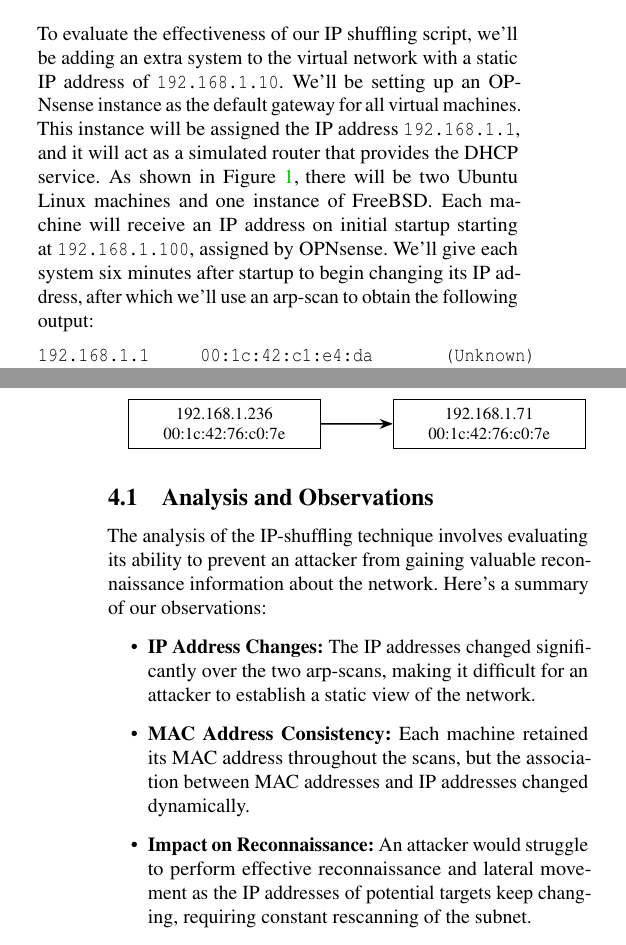
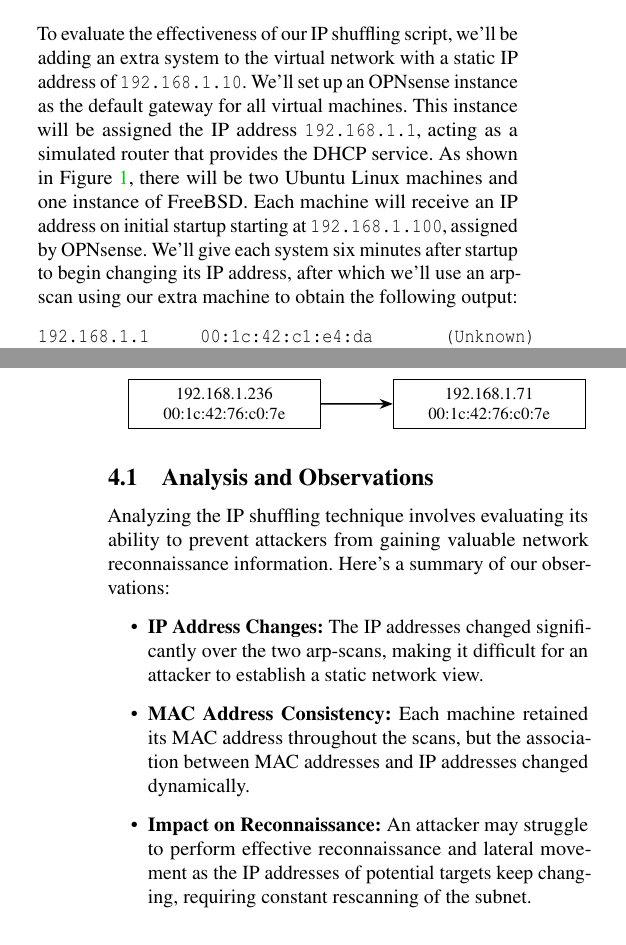
Before and after one commit to StrangeRanger/ip-shuffle, a LaTeX paper (LaTeX Writeup/writeup.tex, which reads LaTeX Writeup/evaluation.tex): two parts of the columns of pages 2 and 3 of 3, joined at a grey line, cut so that both start at the same text. Compiled offline with pdfLaTeX; a LaTeX package or settings file that is missing is left out.

Commit message:
Partial improvements

```diff
--- a/LaTeX Writeup/evaluation.tex
+++ b/LaTeX Writeup/evaluation.tex
@@ -1,4 +1,4 @@
-To evaluate the effectiveness of our IP shuffling script, we'll be adding an extra system to the virtual network with a static IP address of \texttt{192.168.1.10}. We'll be setting up an OPNsense instance as the default gateway for all virtual machines. This instance will be assigned the IP address \texttt{192.168.1.1}, and it will act as a simulated router that provides the DHCP service. As shown in Figure~\ref{fig:network-topology}, there will be two Ubuntu Linux machines and one instance of FreeBSD. Each machine will receive an IP address on initial startup starting at \texttt{192.168.1.100}, assigned by OPNsense. We'll give each system six minutes after startup to begin changing its IP address, after which we'll use an arp-scan to obtain the following output:
+To evaluate the effectiveness of our IP shuffling script, we'll be adding an extra system to the virtual network with a static IP address of \texttt{192.168.1.10}. We'll set up an OPNsense instance as the default gateway for all virtual machines. This instance will be assigned the IP address \texttt{192.168.1.1}, acting as a simulated router that provides the DHCP service. As shown in Figure~\ref{fig:network-topology}, there will be two Ubuntu Linux machines and one instance of FreeBSD. Each machine will receive an IP address on initial startup starting at \texttt{192.168.1.100}, assigned by OPNsense. We'll give each system six minutes after startup to begin changing its IP address, after which we'll use an arp-scan using our extra machine to obtain the following output:
 \begin{verbatim}
 192.168.1.1     00:1c:42:c1:e4:da       (Unknown)
 192.168.1.103   00:1c:42:c6:34:d1       (Unknown)
@@ -46,11 +46,11 @@ Let's cross-check the modified IP addresses with their respective MAC addresses
 \end{tikzpicture}
 
 \subsection{Analysis and Observations}
-The analysis of the IP-shuffling technique involves evaluating its ability to prevent an attacker from gaining valuable reconnaissance information about the network. Here’s a summary of our observations:
+Analyzing the IP shuffling technique involves evaluating its ability to prevent attackers from gaining valuable network reconnaissance information. Here’s a summary of our observations:
 \begin{itemize}
-\item \textbf{IP Address Changes:} The IP addresses changed significantly over the two arp-scans, making it difficult for an attacker to establish a static view of the network.
+\item \textbf{IP Address Changes:} The IP addresses changed significantly over the two arp-scans, making it difficult for an attacker to establish a static network view.
 \item \textbf{MAC Address Consistency:} Each machine retained its MAC address throughout the scans, but the association between MAC addresses and IP addresses changed dynamically.
-\item \textbf{Impact on Reconnaissance:} An attacker would struggle to perform effective reconnaissance and lateral movement as the IP addresses of potential targets keep changing, requiring constant rescanning of the subnet.
+\item \textbf{Impact on Reconnaissance:} An attacker may struggle to perform effective reconnaissance and lateral movement as the IP addresses of potential targets keep changing, requiring constant rescanning of the subnet.
 \end{itemize}
 
 \subsection{Future Work and Limitations}
```
